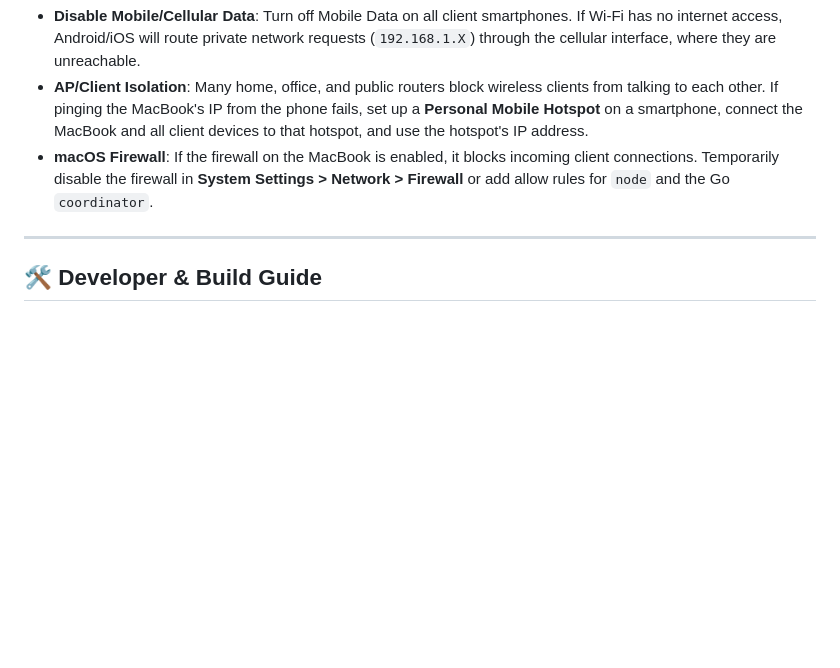
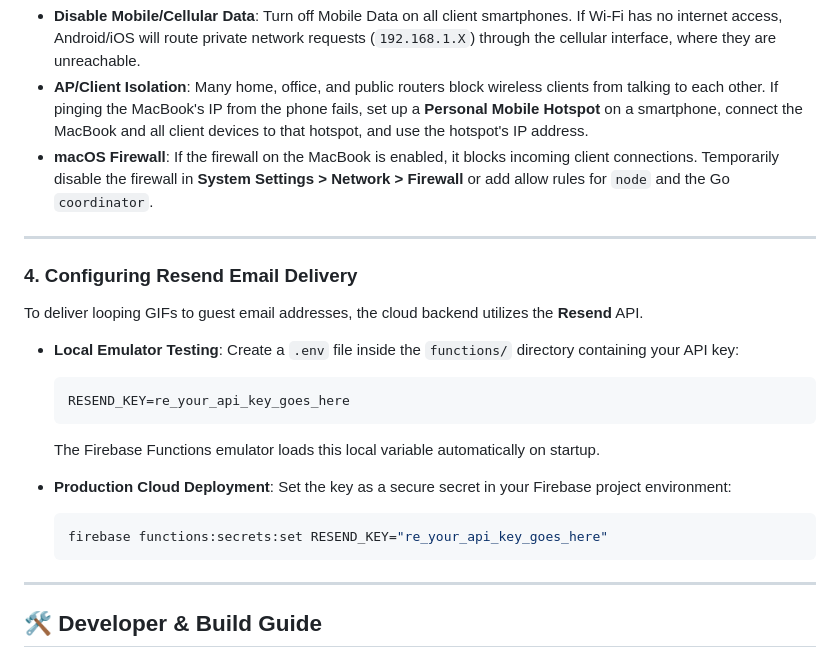
Before and after one commit to cjwhitsitt/moment, a Markdown page: README.md, the part around the change. Drawn GitHub-style; blank space fills up the shorter version.

Commit message:
Clarify Resend API key setup instructions

````diff
--- a/README.md
+++ b/README.md
@@ -72,6 +72,25 @@ If a smartphone fails to connect or displays `ERR_ADDRESS_UNREACHABLE` / `No rou
   Many home, office, and public routers block wireless clients from talking to each other. If pinging the MacBook's IP from the phone fails, set up a **Personal Mobile Hotspot** on a smartphone, connect the MacBook and all client devices to that hotspot, and use the hotspot's IP address.
 * **macOS Firewall**:
   If the firewall on the MacBook is enabled, it blocks incoming client connections. Temporarily disable the firewall in **System Settings > Network > Firewall** or add allow rules for `node` and the Go `coordinator`.
+
+---
+
+### 4. Configuring Resend Email Delivery
+
+To deliver looping GIFs to guest email addresses, the cloud backend utilizes the **Resend** API.
+
+* **Local Emulator Testing**:
+  Create a `.env` file inside the `functions/` directory containing your API key:
+  ```env
+  RESEND_KEY=re_your_api_key_goes_here
+  ```
+  The Firebase Functions emulator loads this local variable automatically on startup.
+
+* **Production Cloud Deployment**:
+  Set the key as a secure secret in your Firebase project environment:
+  ```bash
+  firebase functions:secrets:set RESEND_KEY="re_your_api_key_goes_here"
+  ```
 
 ---
 
````
Also changed, not shown: specs/001-multi-camera-photo-booth/spec.md (+1 -0 lines).
